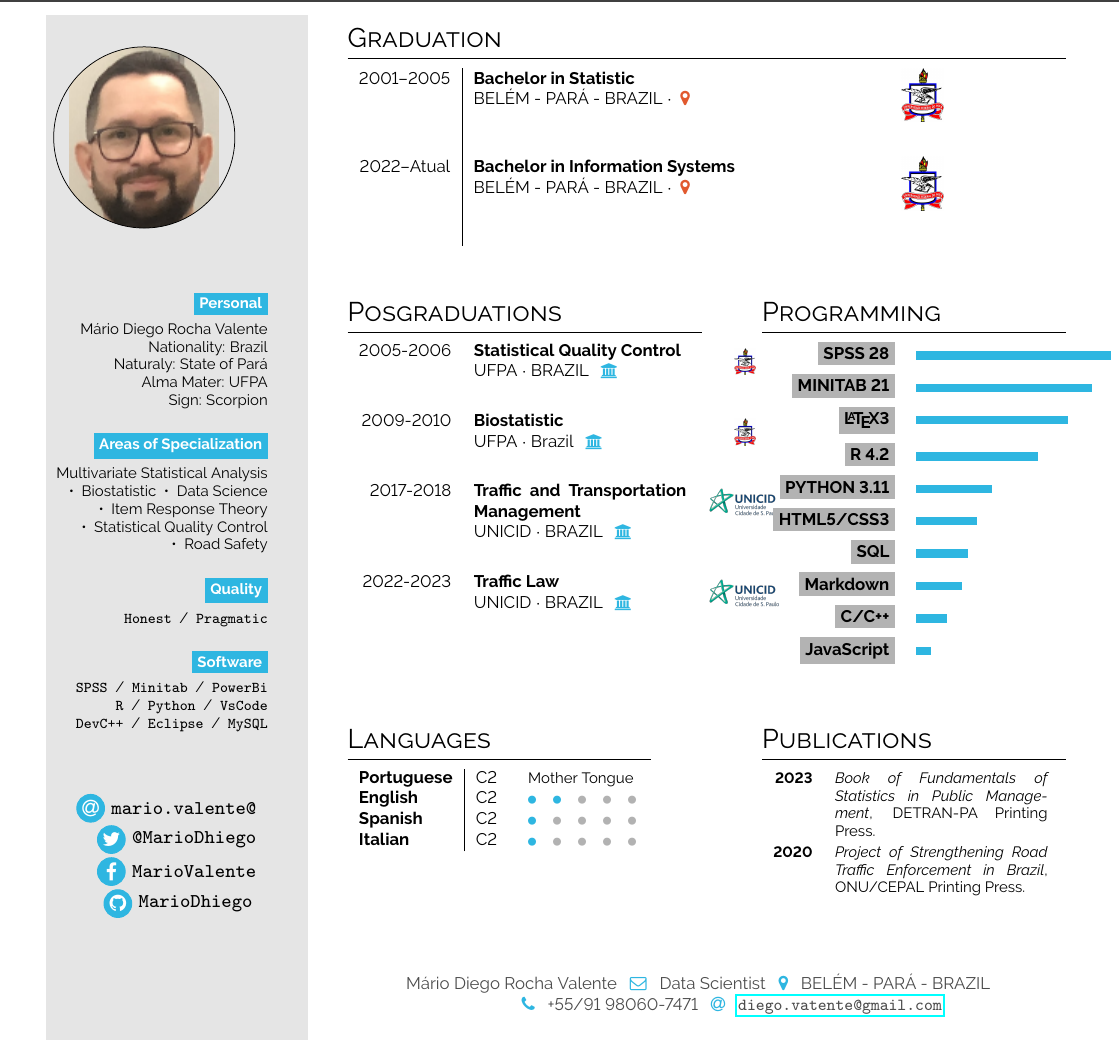
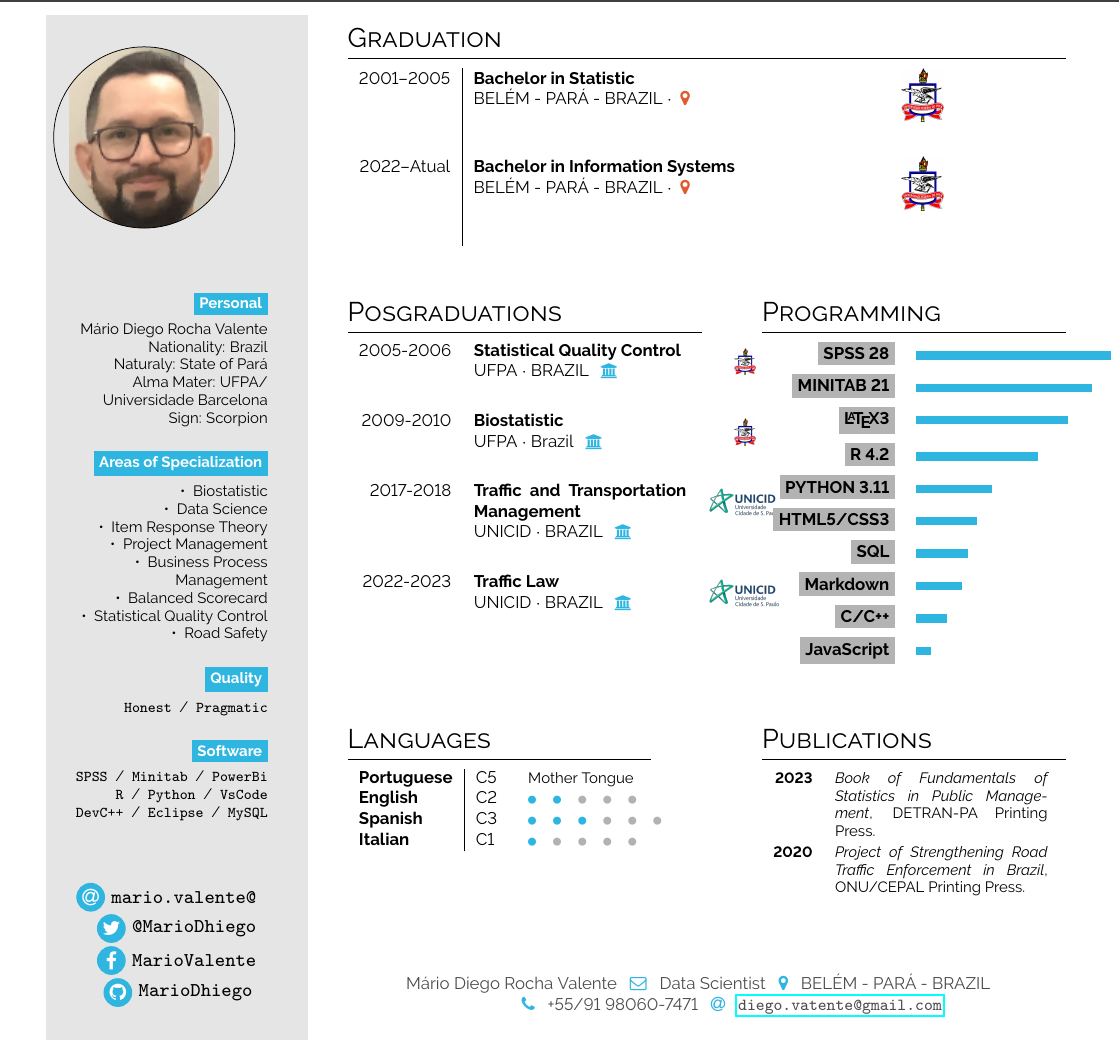
Before and after one commit to MarioDhiego/CURRICULUM_VITAE, a LaTeX document (main.tex): part of the page, cut so that both start at the same text. Compiled offline with pdfLaTeX.

Commit message:
Atualização

```diff
--- a/main.tex
+++ b/main.tex
@@ -68,14 +68,25 @@
 Mário Diego Rocha Valente
 Nationality: Brazil \\
 Naturaly: State of Pará \\
-Alma Mater: UFPA \\
+Alma Mater: UFPA/ Universidade Barcelona \\
 Sign: Scorpion
 
 \bigskip
 
 \bg{cvgreen}{white}{Areas of Specialization} \\[0.5em]
 
-Multivariate Statistical Analysis ~•~ Biostatistic ~•~ Data Science ~•~ Item Response Theory ~•~  Statistical Quality Control ~•~ Road Safety
+
+~•~ Biostatistic \\
+~•~ Data Science \\
+~•~ Item Response Theory \\
+~•~ Project Management \\
+~•~  Business Process Management \\
+~•~ Balanced Scorecard \\
+~•~ Statistical Quality Control \\
+~•~ Road Safety \\
+
+%Multivariate Statistical Analysis \\
+
 
 \bigskip
 
@@ -151,10 +162,10 @@ Multivariate Statistical Analysis ~•~ Biostatistic ~•~ Data Science ~•~ It
 
 \section*{Languages}
 \begin{tabular}{l | ll}
-\textbf{Portuguese} & C2 & {\phantom{x}\footnotesize Mother Tongue} \\
+\textbf{Portuguese} & C5 & {\phantom{x}\footnotesize Mother Tongue} \\
 \textbf{English}    & C2 & \pictofraction{\faCircle}{cvgreen}{2}{black!30}{3}{\tiny} \\
-\textbf{Spanish}    & C2 & \pictofraction{\faCircle}{cvgreen}{1}{black!30}{4}{\tiny} \\
-\textbf{Italian}    & C2 & \pictofraction{\faCircle}{cvgreen}{1}{black!30}{4}{\tiny}
+\textbf{Spanish}    & C3 & \pictofraction{\faCircle}{cvgreen}{3}{black!30}{3}{\tiny} \\
+\textbf{Italian}    & C1 & \pictofraction{\faCircle}{cvgreen}{1}{black!30}{4}{\tiny}
 \end{tabular}
 \bigskip
 
```
